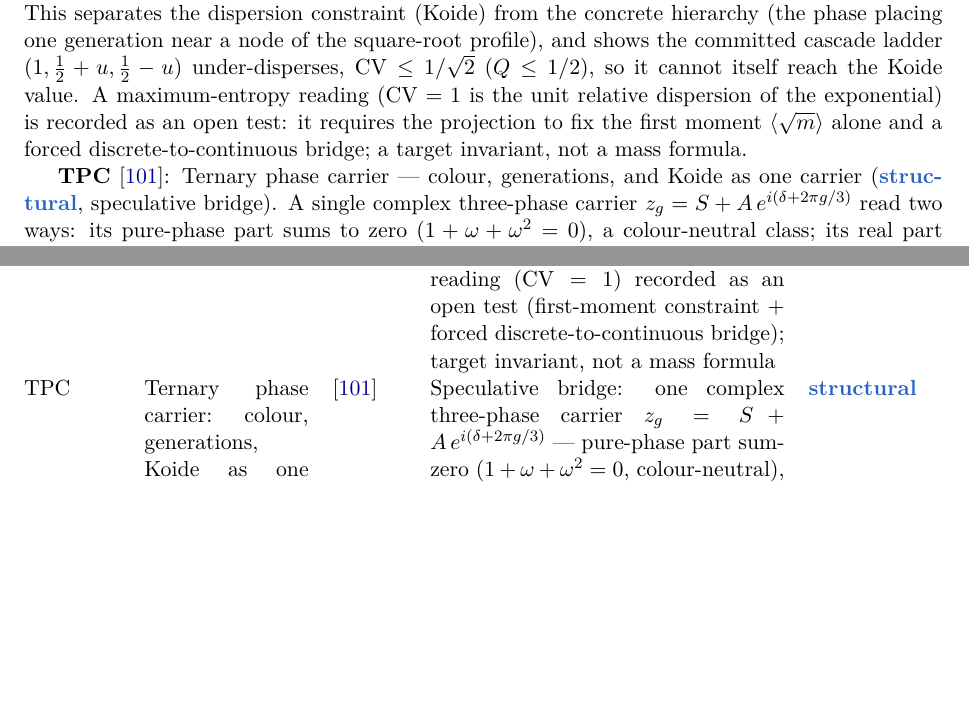
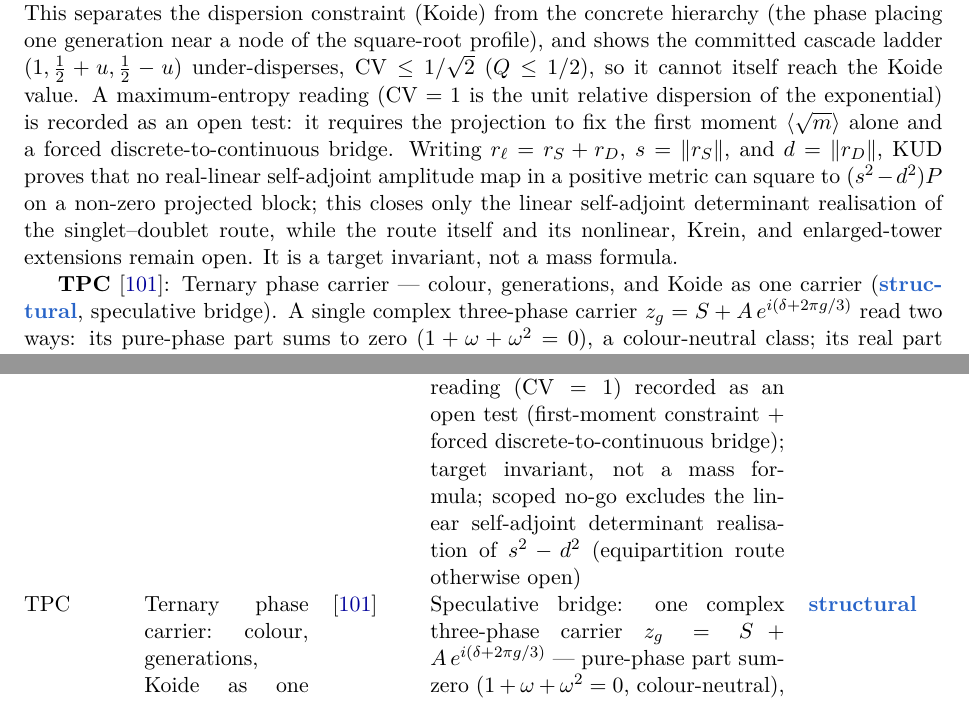
Before and after one commit to Cosmochrony/program, a LaTeX paper (tex/program.tex): two parts of pages 19 and 38 of 61, joined at a grey line, cut so that both start at the same text, the shorter picture padded with empty space. Compiled offline with pdfLaTeX.

Commit message:
Registry 1.99: record KUD determinant no-go

```diff
--- a/tex/program.tex
+++ b/tex/program.tex
@@ -59,7 +59,7 @@ A Structural Roadmap and Paper Inventory}
 \small Independent Researcher\\
 \small \texttt{jerome.beau@cosmochrony.org}}
 
-\date{2026\\[2pt]\small Version 1.98}
+\date{2026\\[2pt]\small Version 1.99}
 
 \begin{document}
 
@@ -1326,7 +1326,12 @@ A Structural Roadmap and Paper Inventory}
     reach the Koide value.
     A maximum-entropy reading ($\mathrm{CV} = 1$ is the unit relative dispersion of the exponential) is recorded as
     an open test: it requires the projection to fix the first moment $\langle \sqrt m \rangle$ alone and a forced
-    discrete-to-continuous bridge; a target invariant, not a mass formula.
+    discrete-to-continuous bridge.
+    Writing $r_\ell=r_S+r_D$, $s=\lVert r_S\rVert$, and $d=\lVert r_D\rVert$, KUD proves that no real-linear
+    self-adjoint amplitude map in a positive metric can square to $(s^2-d^2)P$ on a non-zero projected block; this
+    closes only the linear self-adjoint determinant realisation of the singlet--doublet route, while the route itself
+    and its nonlinear, Krein, and enlarged-tower extensions remain open.
+    It is a target invariant, not a mass formula.
 
     \textbf{TPC}~\cite{Beau2026tpc}: Ternary phase carrier --- colour, generations, and Koide as one carrier
     (\sstruct, speculative bridge).
@@ -2600,7 +2605,8 @@ A Structural Roadmap and Paper Inventory}
       ($\sigma_r = \bar r$); separates the dispersion constraint from the hierarchy phase (node placement);
       the cascade ladder $(1,\tfrac12+u,\tfrac12-u)$ under-disperses ($\mathrm{CV}\le 1/\sqrt2$, $Q\le 1/2$), so it
       cannot reach $Q=2/3$; maximum-entropy reading ($\mathrm{CV}=1$) recorded as an open test (first-moment
-      constraint + forced discrete-to-continuous bridge); target invariant, not a mass formula &
+      constraint + forced discrete-to-continuous bridge); target invariant, not a mass formula; scoped no-go excludes
+      the linear self-adjoint determinant realisation of $s^2-d^2$ (equipartition route otherwise open) &
       \sstruct \\[3pt]
       TPC & Ternary phase carrier: colour, generations, Koide as one carrier & \cite{Beau2026tpc} &
       Speculative bridge: one complex three-phase carrier $z_g = S + A\,e^{i(\delta+2\pi g/3)}$ --- pure-phase part
```
Also changed, not shown: 1 other file.
